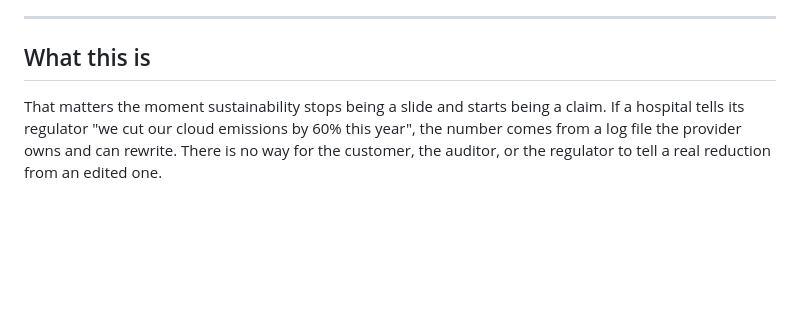
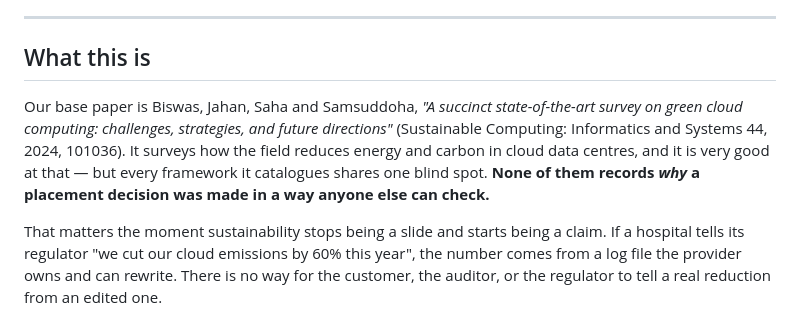
Before and after one commit to Saireddy21072007/greenscale-cloud, a Markdown page: README.md, the part around the change. Drawn GitHub-style; blank space fills up the shorter version.

```diff
--- a/README.md
+++ b/README.md
@@ -16,7 +16,12 @@ Team of four: **Sai Reddy A.** (scheduler core + experiment harness), Rohit Vard
 
 ## What this is
 
-
+Our base paper is Biswas, Jahan, Saha and Samsuddoha, *"A succinct state-of-the-art
+survey on green cloud computing: challenges, strategies, and future directions"*
+(Sustainable Computing: Informatics and Systems 44, 2024, 101036). It surveys how the
+field reduces energy and carbon in cloud data centres, and it is very good at that —
+but every framework it catalogues shares one blind spot. **None of them records *why* a
+placement decision was made in a way anyone else can check.**
 
 That matters the moment sustainability stops being a slide and starts being a claim. If
 a hospital tells its regulator "we cut our cloud emissions by 60% this year", the number
```
